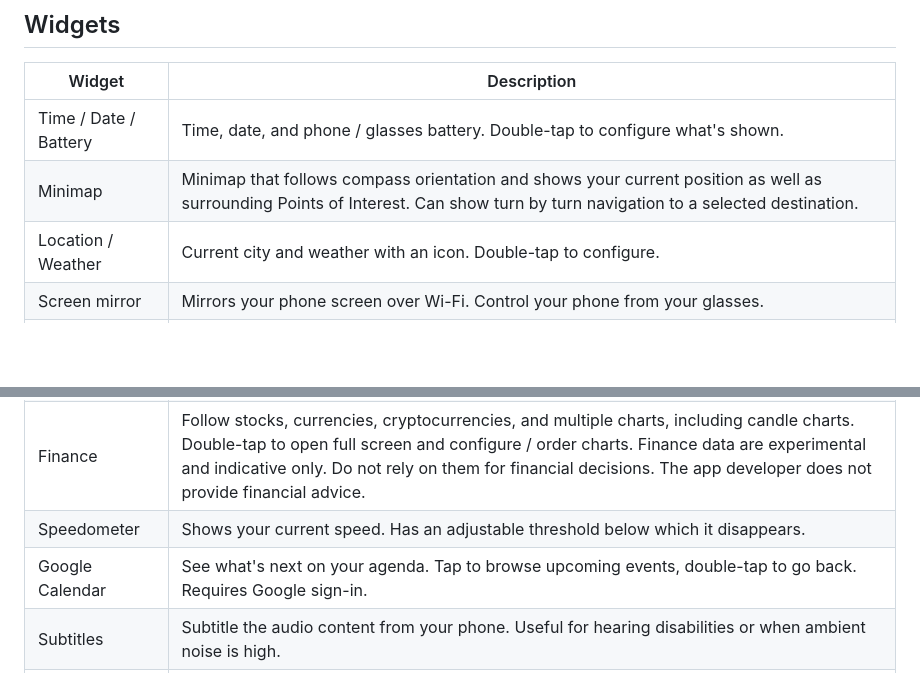
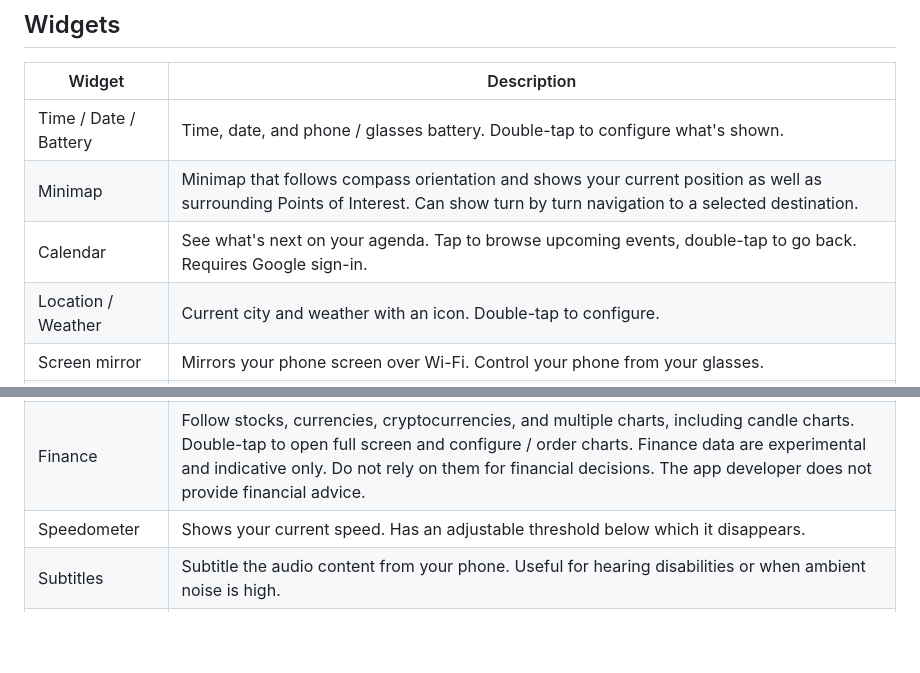
Before and after one commit to TheophileGaudin/Everyday, a Markdown page: README.md, 2 parts joined by grey strips. GitHub-like rendering; blank space fills up the shorter version.

```diff
--- a/README.md
+++ b/README.md
@@ -15,6 +15,7 @@ A voice-control agent (come with  [your API key](https://github.com/TheophileGau
 | --------------------- | ------------------------------------------------------------------------------------------------------------------------------------------------------------------------------------------------------------------------------------------------------------------------------------------------------------ |
 | Time / Date / Battery | Time, date, and phone / glasses battery. Double-tap to configure what's shown.                                                                                                                                                                                                                               |
 | Minimap               | Minimap that follows compass orientation and shows your current position as well as surrounding Points of Interest. Can show turn by turn navigation to a selected destination.                                                                                                                                                                                                                                         |
+| Calendar       | See what's next on your agenda. Tap to browse upcoming events, double-tap to go back. Requires Google sign-in.                                                                                                                                                                                               |
 | Location / Weather    | Current city and weather with an icon. Double-tap to configure.                                                                                                                                                                                                                                              |
 | Screen mirror         | Mirrors your phone screen over Wi-Fi. Control your phone from your glasses.                                                                                                                                                                                                                                                                       |
 | Web browser           | Supports tabs, full-screen video, Google services, cookies / multi-window authentication flows, and direct link or search launch from the phone companion app.                                                                                                                                               |
@@ -23,7 +24,6 @@ A voice-control agent (come with  [your API key](https://github.com/TheophileGau
 | News                  | RSS feed for your country. Titles auto-update and can be expanded.  Can change RSS feed.                                                                                                                                                                                                                                          |
 | Finance               | Follow stocks, currencies, cryptocurrencies, and multiple charts, including candle charts. Double-tap to open full screen and configure / order charts. Finance data are experimental and indicative only. Do not rely on them for financial decisions. The app developer does not provide financial advice. |
 | Speedometer           | Shows your current speed. Has an adjustable threshold below which it disappears.                                                                                                                                                                                                                             |
-| Google Calendar       | See what's next on your agenda. Tap to browse upcoming events, double-tap to go back. Requires Google sign-in.                                                                                                                                                                                               |
 | Subtitles             | Subtitle the audio content from your phone. Useful for hearing disabilities or when ambient noise is high.                                                                                                                                                                                                   |
 | Notifications         | Access notifications stored from your phone. The widget displays the latest ones, and tapping on it lets you browse them.                                                                                                                                                                                    |
 ## Voice control agent
```
